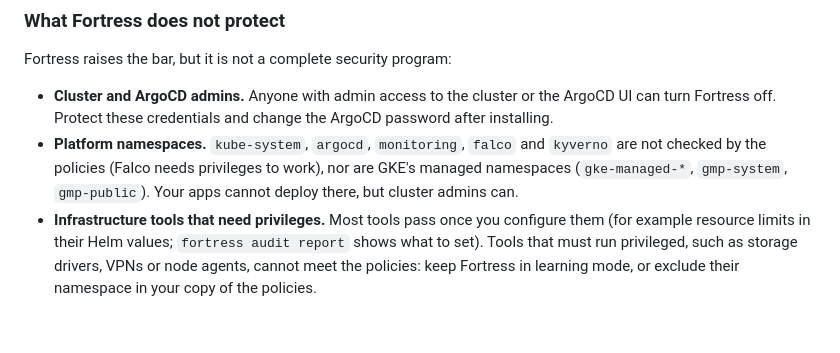
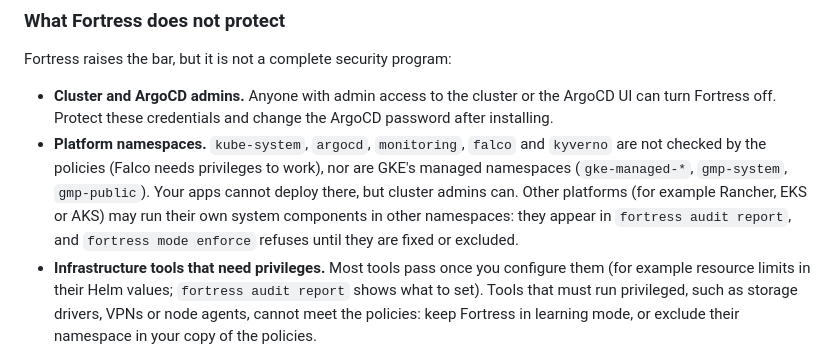
Before and after one commit to JoseLorenzana272/fortress-in-a-box, a Markdown page: README.md, the part around the change. Drawn GitHub-style; blank space fills up the shorter version.

Commit message:
docs: note system components of other platforms

```diff
--- a/README.md
+++ b/README.md
@@ -57,7 +57,7 @@ The pattern is always the same: small team, critical data, zero security budget.
 Fortress raises the bar, but it is not a complete security program:
 
 - **Cluster and ArgoCD admins.** Anyone with admin access to the cluster or the ArgoCD UI can turn Fortress off. Protect these credentials and change the ArgoCD password after installing.
-- **Platform namespaces.** `kube-system`, `argocd`, `monitoring`, `falco` and `kyverno` are not checked by the policies (Falco needs privileges to work), nor are GKE's managed namespaces (`gke-managed-*`, `gmp-system`, `gmp-public`). Your apps cannot deploy there, but cluster admins can.
+- **Platform namespaces.** `kube-system`, `argocd`, `monitoring`, `falco` and `kyverno` are not checked by the policies (Falco needs privileges to work), nor are GKE's managed namespaces (`gke-managed-*`, `gmp-system`, `gmp-public`). Your apps cannot deploy there, but cluster admins can. Other platforms (for example Rancher, EKS or AKS) may run their own system components in other namespaces: they appear in `fortress audit report`, and `fortress mode enforce` refuses until they are fixed or excluded.
 - **Infrastructure tools that need privileges.** Most tools pass once you configure them (for example resource limits in their Helm values; `fortress audit report` shows what to set). Tools that must run privileged, such as storage drivers, VPNs or node agents, cannot meet the policies: keep Fortress in learning mode, or exclude their namespace in your copy of the policies.
 - **`kubectl debug` access.** Debug containers are restricted, but they can still see your app's processes and network. Only give this permission to people you trust.
 - **What you delete from Git.** ArgoCD removes from the cluster whatever you remove from your app repository, including volumes and their data.
```
